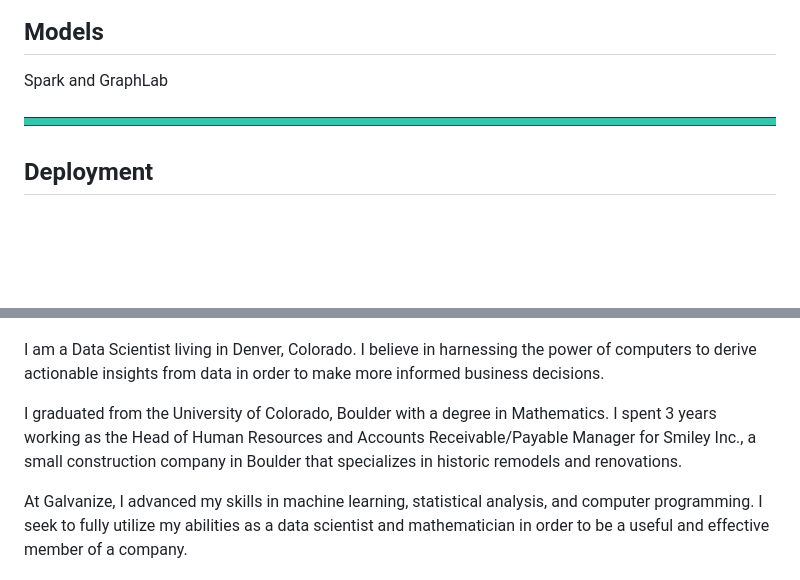
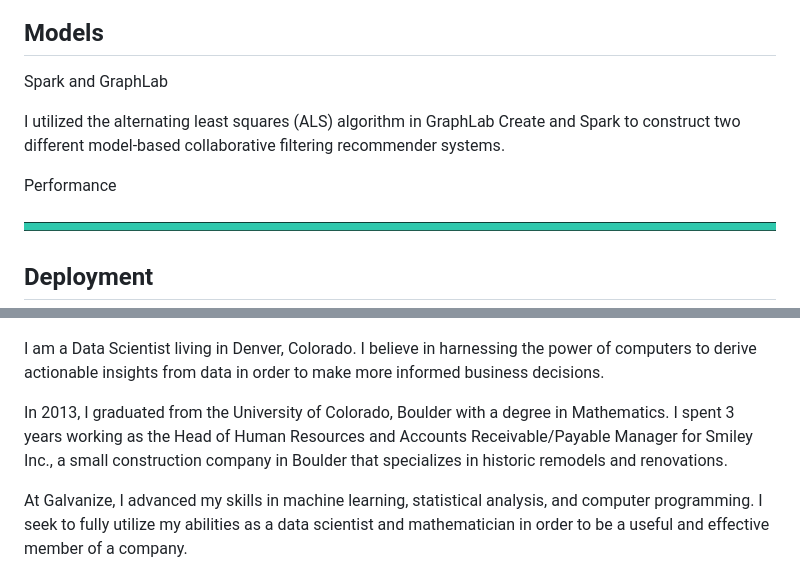
Before and after one commit to declausen/capstone_project, a Markdown page: README.md, 2 parts joined by grey strips. GitHub-like rendering; blank space fills up the shorter version.

```diff
--- a/README.md
+++ b/README.md
@@ -51,6 +69,10 @@ My data is implicit (reccommended, clicked, downloaded) rather than explicit (us
 
 ## Models
 Spark and GraphLab
+
+I utilized the alternating least squares (ALS) algorithm in GraphLab Create and Spark to construct two different model-based collaborative filtering recommender systems.
+
+Performance
 
 <img src="images/break_line.png">
 
@@ -68,7 +90,7 @@ Add screenshots
 
 I am a Data Scientist living in Denver, Colorado. I believe in harnessing the power of computers to derive actionable insights from data in order to make more informed business decisions.
 
-I graduated from the University of Colorado, Boulder with a degree in Mathematics.  I spent 3 years working as the Head of Human Resources and Accounts Receivable/Payable Manager for Smiley Inc., a small construction company in Boulder that specializes in historic remodels and renovations.
+In 2013, I graduated from the University of Colorado, Boulder with a degree in Mathematics.  I spent 3 years working as the Head of Human Resources and Accounts Receivable/Payable Manager for Smiley Inc., a small construction company in Boulder that specializes in historic remodels and renovations.
 
 At Galvanize, I advanced my skills in machine learning, statistical analysis, and computer programming.  I seek to fully utilize my abilities as a data scientist and mathematician in order to be a useful and effective member of a company.
 
```
Also changed, not shown: other parts of README.md (+22 -4 lines), images/Screen Shot 2017-03-08 at 6.52.05 AM.png (added), 1 other file.
